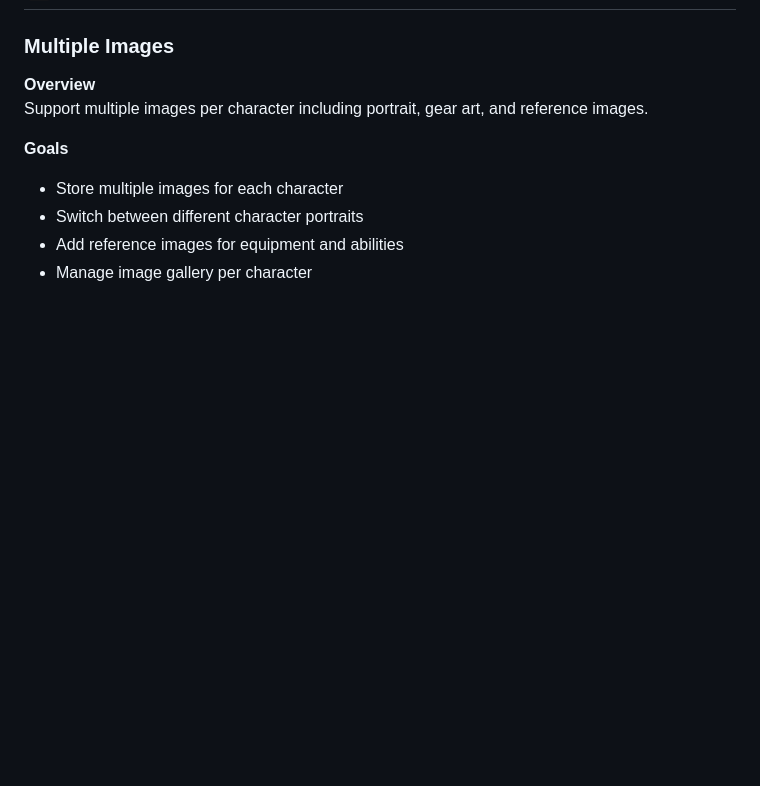
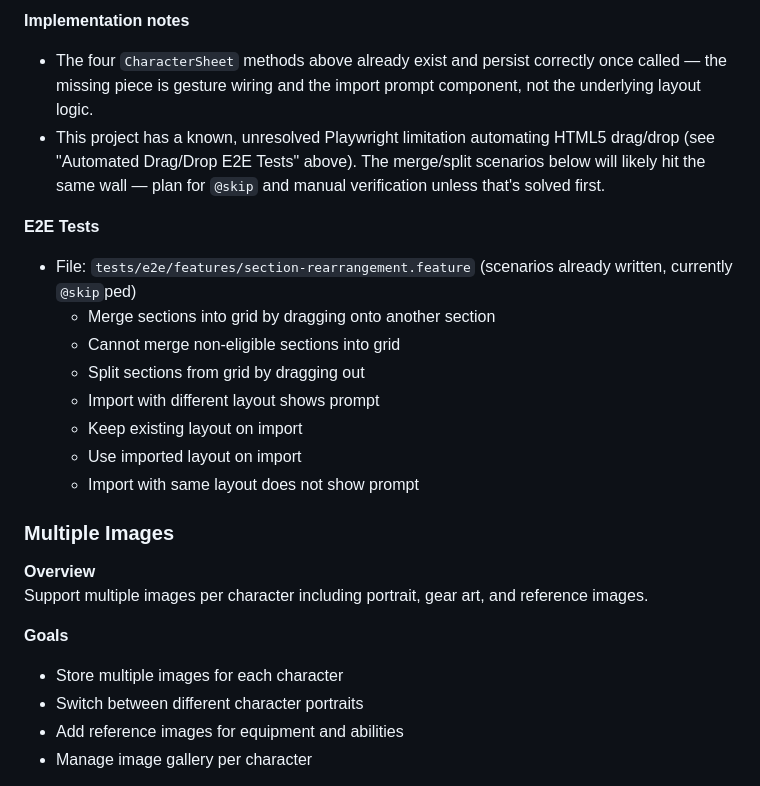
Before and after one commit to PeregrinTooc/numenera, a Markdown page: docs/TODO.md, the part around one of its changes. GitHub-like rendering; blank space fills up the shorter version.

```diff
--- a/docs/TODO.md
+++ b/docs/TODO.md
@@ -87,3 +109,24 @@ The section re-arrangement feature has drag/drop functionality that currently ca
+**Implementation notes**
+
+- The four `CharacterSheet` methods above already exist and persist correctly
+  once called — the missing piece is gesture wiring and the import prompt
+  component, not the underlying layout logic.
+- This project has a known, unresolved Playwright limitation automating HTML5
+  drag/drop (see "Automated Drag/Drop E2E Tests" above). The merge/split
+  scenarios below will likely hit the same wall — plan for `@skip` and manual
+  verification unless that's solved first.
+
+**E2E Tests**
+
+- File: `tests/e2e/features/section-rearrangement.feature` (scenarios already
+  written, currently `@skip`ped)
+  - Merge sections into grid by dragging onto another section
+  - Cannot merge non-eligible sections into grid
+  - Split sections from grid by dragging out
+  - Import with different layout shows prompt
+  - Keep existing layout on import
+  - Use imported layout on import
+  - Import with same layout does not show prompt
 
 ### Multiple Images
 
```
Also changed, not shown: other parts of docs/TODO.md (+34 -12 lines), docs/IMPLEMENTATION_PLAN.md (+9 -12 lines), docs/PROJECT_REVIEW.md (+6 -3 lines).
